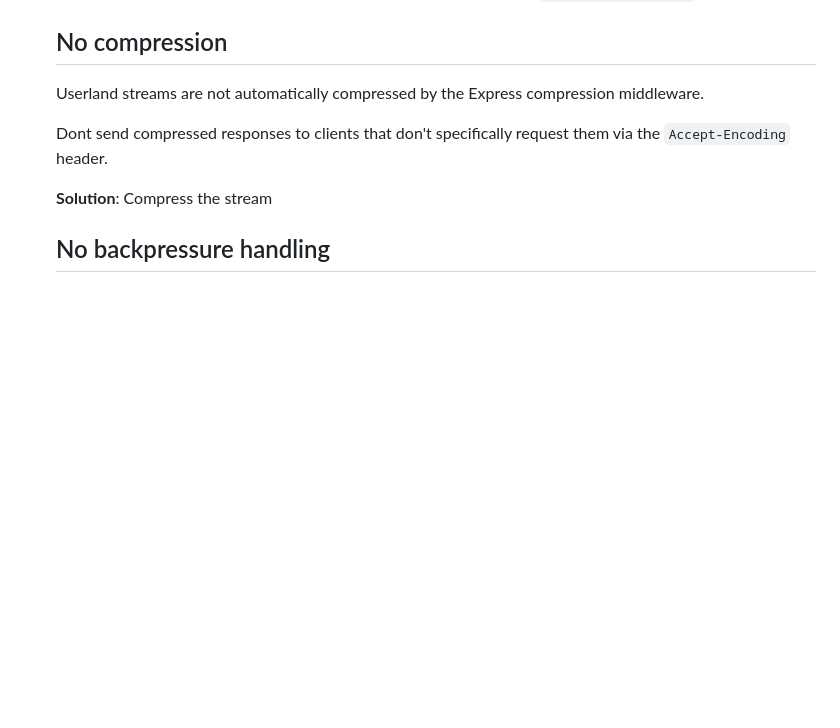
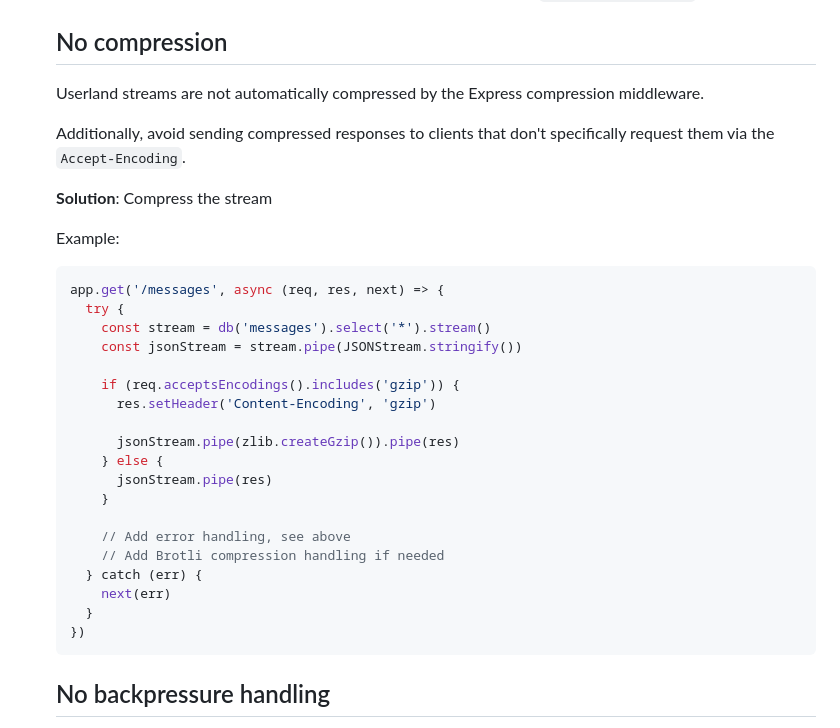
Before and after one commit to nicholaswmin/stream-gotchas, a Markdown page: .github/docs/CASES.md, the part around the change. Rendered like a GitHub page; blank space fills up the shorter version.

Commit message:
feat: add another solution

````diff
--- a/.github/docs/CASES.md
+++ b/.github/docs/CASES.md
@@ -210,13 +210,37 @@ fact, this is expected behaviour.
 
   ## No compression
 
-  Userland streams are not automatically compressed by the Express compression
-  middleware.
+  Userland streams are not automatically compressed by the Express
+  compression middleware.
 
-  Dont send compressed responses to clients that don't specifically request
-  them via the `Accept-Encoding` header.
+  Additionally, avoid sending compressed responses to clients that don't
+  specifically request them via the `Accept-Encoding`.
 
   **Solution**: Compress the stream
+
+  Example:
+
+  ```js
+  app.get('/messages', async (req, res, next) => {
+    try {
+      const stream = db('messages').select('*').stream()
+      const jsonStream = stream.pipe(JSONStream.stringify())
+
+      if (req.acceptsEncodings().includes('gzip')) {
+        res.setHeader('Content-Encoding', 'gzip')
+
+        jsonStream.pipe(zlib.createGzip()).pipe(res)
+      } else {
+        jsonStream.pipe(res)
+      }
+
+      // Add error handling, see above
+      // Add Brotli compression handling if needed
+    } catch (err) {
+      next(err)
+    }
+  })
+  ```
 
   ## No backpressure handling
 
````
